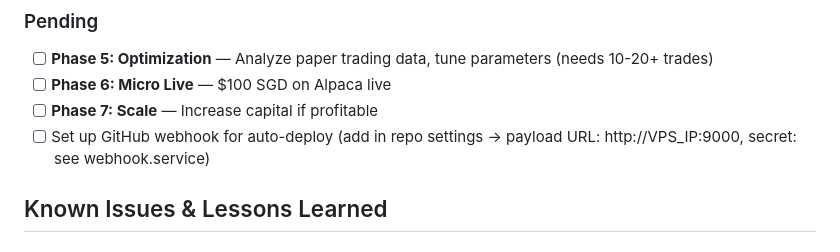
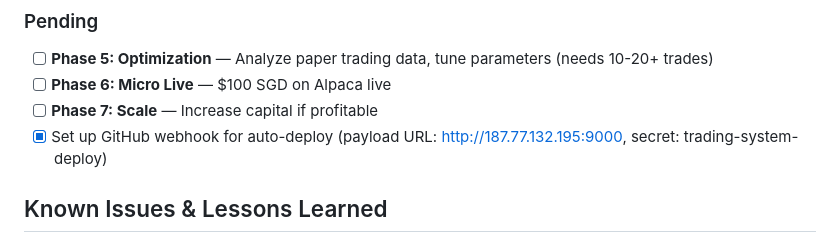
Before and after one commit to sukaimi/trading-system, a Markdown page: CLAUDE.md, the part around the change. GitHub-like rendering.

Commit message:
Mark GitHub webhook as configured in CLAUDE.md
Co-Authored-By: Claude Opus 4.6 <noreply@anthropic.com>

```diff
--- a/CLAUDE.md
+++ b/CLAUDE.md
@@ -121,7 +121,7 @@ Optional: GOOGLE_API_KEY (fallback), ALPHA_VANTAGE_API_KEY, CRYPTOCOMPARE_API_KE
 - [ ] **Phase 5: Optimization** — Analyze paper trading data, tune parameters (needs 10-20+ trades)
 - [ ] **Phase 6: Micro Live** — $100 SGD on Alpaca live
 - [ ] **Phase 7: Scale** — Increase capital if profitable
-- [ ] Set up GitHub webhook for auto-deploy (add in repo settings → payload URL: http://VPS_IP:9000, secret: see webhook.service)
+- [x] Set up GitHub webhook for auto-deploy (payload URL: http://187.77.132.195:9000, secret: trading-system-deploy)
 
 ## Known Issues & Lessons Learned
 
```
